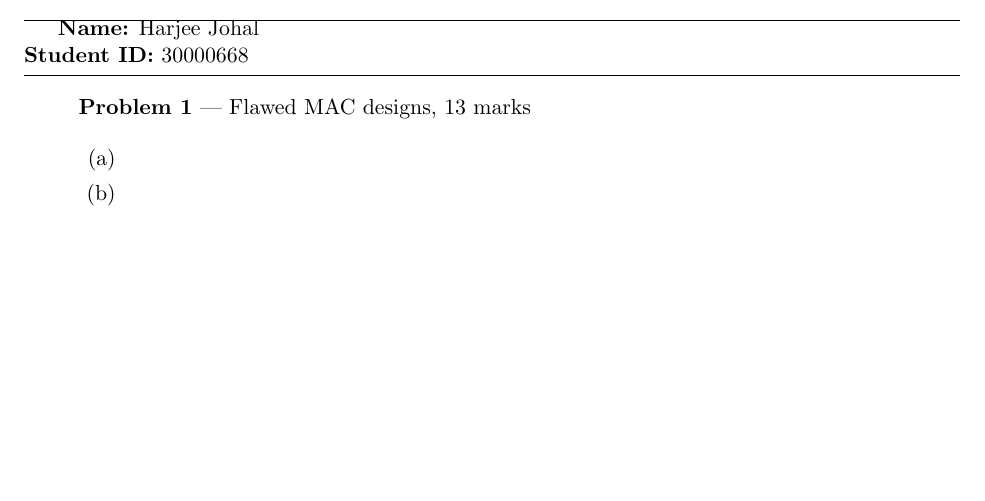
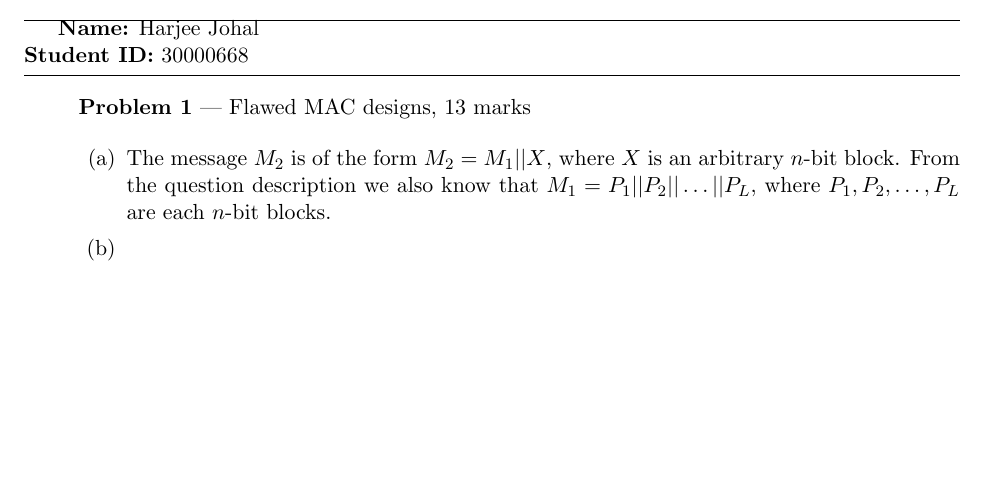
Before and after one commit to harjeejohal/CPSC418, a LaTeX problem sheet (a3/johal_assignment3.tex): part of page 1 of 8, cut so that both start at the same text. Compiled offline with pdfLaTeX.

Commit message:
Init commit for a3

```diff
--- a/a3/johal_assignment3.tex
+++ b/a3/johal_assignment3.tex
@@ -37,7 +37,9 @@ ASSIGNMENT 3 }
 
 \begin{enumerate}
 
-\item % part (a)
+\item The message $M_2$ is of the form $M_2 = M_1 || X$, where $X$ is an arbitrary $n$-bit block. From
+the question description we also know that $M_1 = P_1 || P_2 || \ldots || P_L$, where $P_1, P_2, \ldots, P_L$ are
+each $n$-bit blocks.
 
 \item % part (b)
 \end{enumerate}
```
Also changed, not shown: a3/johal_assignment3.pdf (added), 1 other file.
